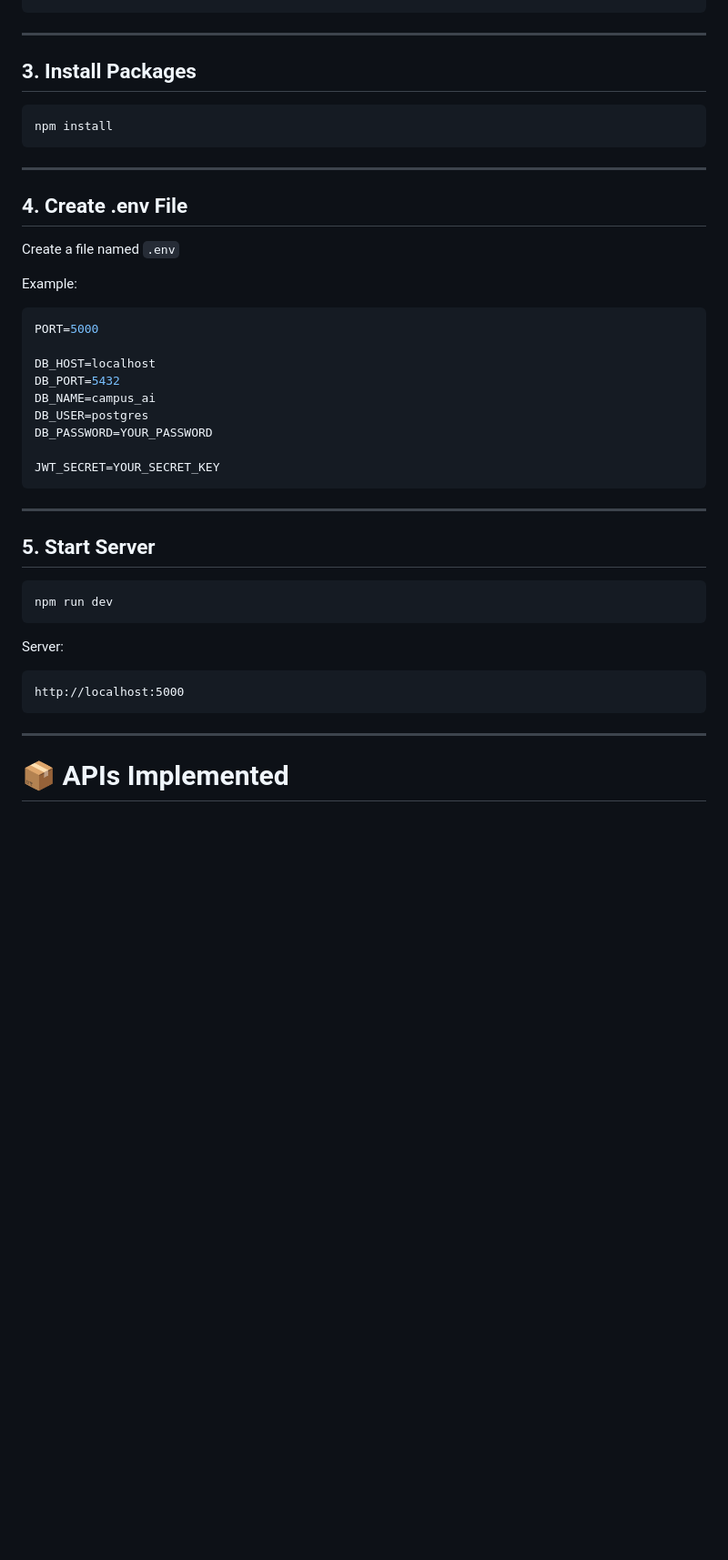
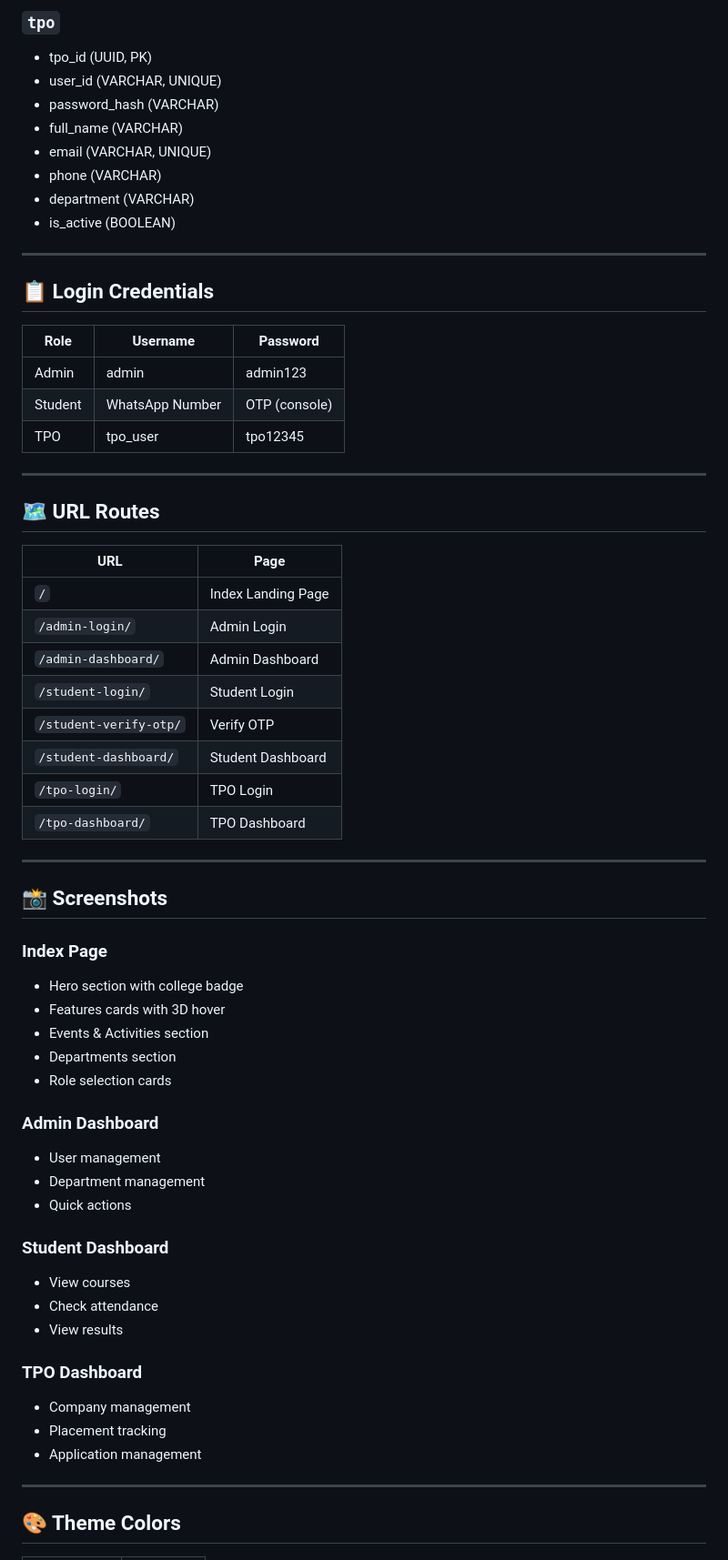
Before and after one commit to nikhad28/smart-campus-django, a Markdown page: README.md, the part around one of its changes. Shown at 91% size. GitHub-like rendering; blank space fills up the shorter version.

````diff
--- a/README.md
+++ b/README.md
@@ -106,47 +213,65 @@ cd campus-ai-backend
+### `tpo`
+- tpo_id (UUID, PK)
+- user_id (VARCHAR, UNIQUE)
+- password_hash (VARCHAR)
+- full_name (VARCHAR)
+- email (VARCHAR, UNIQUE)
+- phone (VARCHAR)
+- department (VARCHAR)
+- is_active (BOOLEAN)
 
 ---
 
-## 3. Install Packages
+## 📋 Login Credentials
 
-```bash
-npm install
-```
+| Role | Username | Password |
+|------|----------|----------|
+| Admin | admin | admin123 |
+| Student | WhatsApp Number | OTP (console) |
+| TPO | tpo_user | tpo12345 |
 
 ---
 
-## 4. Create .env File
+## 🗺️ URL Routes
 
-Create a file named `.env`
-
-Example:
-
-```env
-PORT=5000
-
-DB_HOST=localhost
-DB_PORT=5432
-DB_NAME=campus_ai
-DB_USER=postgres
-DB_PASSWORD=YOUR_PASSWORD
-
-JWT_SECRET=YOUR_SECRET_KEY
-```
+| URL | Page |
+|-----|------|
+| `/` | Index Landing Page |
+| `/admin-login/` | Admin Login |
+| `/admin-dashboard/` | Admin Dashboard |
+| `/student-login/` | Student Login |
+| `/student-verify-otp/` | Verify OTP |
+| `/student-dashboard/` | Student Dashboard |
+| `/tpo-login/` | TPO Login |
+| `/tpo-dashboard/` | TPO Dashboard |
 
 ---
 
-## 5. Start Server
+## 📸 Screenshots
 
-```bash
-npm run dev
-```
+### Index Page
+- Hero section with college badge
+- Features cards with 3D hover
+- Events & Activities section
+- Departments section
+- Role selection cards
 
-Server:
+### Admin Dashboard
+- User management
+- Department management
+- Quick actions
 
-```
-http://localhost:5000
-```
+### Student Dashboard
+- View courses
+- Check attendance
+- View results
+
+### TPO Dashboard
+- Company management
+- Placement tracking
+- Application management
 
 ---
 
-# 📦 APIs Implemented
+## 🎨 Theme Colors
 
````
Also changed, not shown: other parts of README.md (+230 -207 lines).
